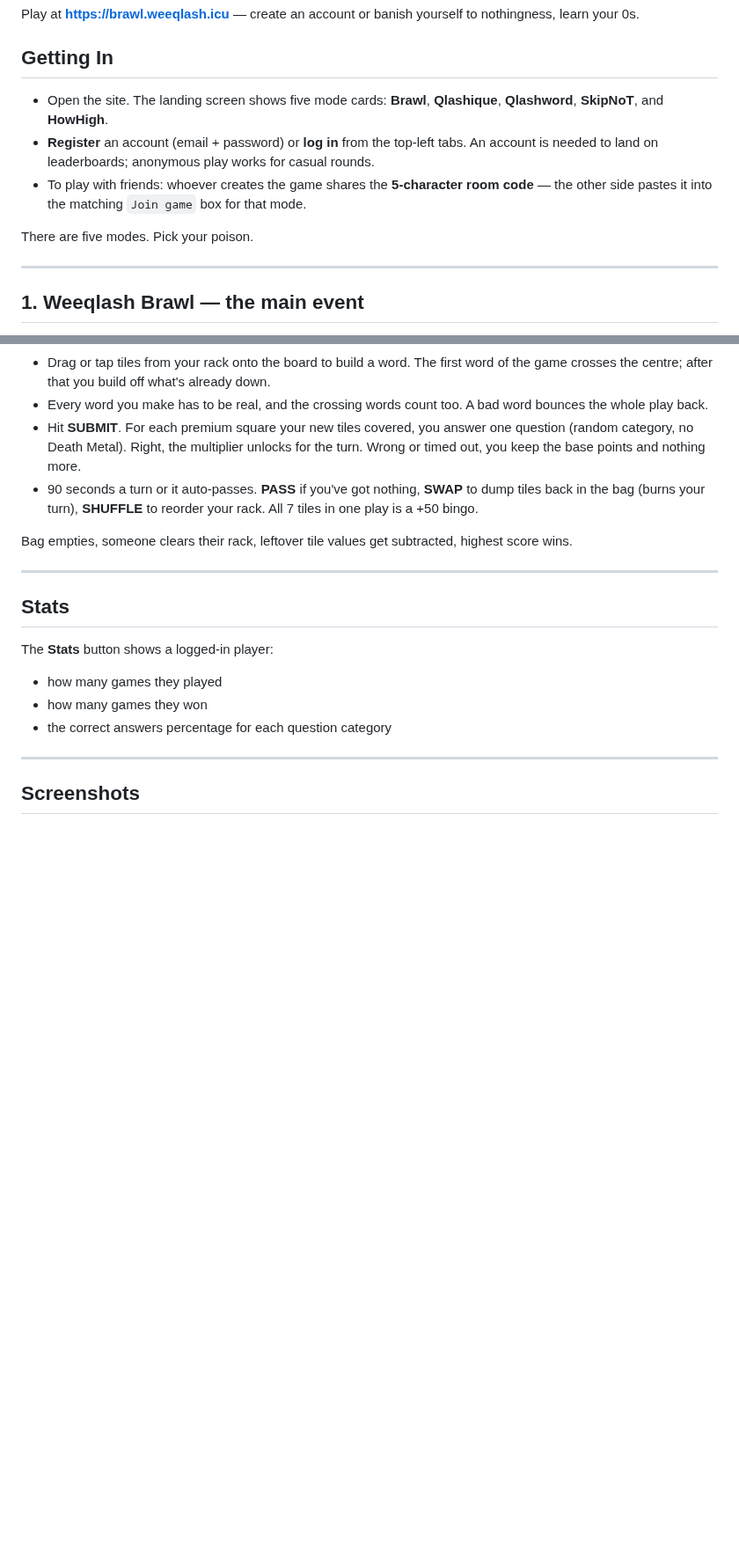
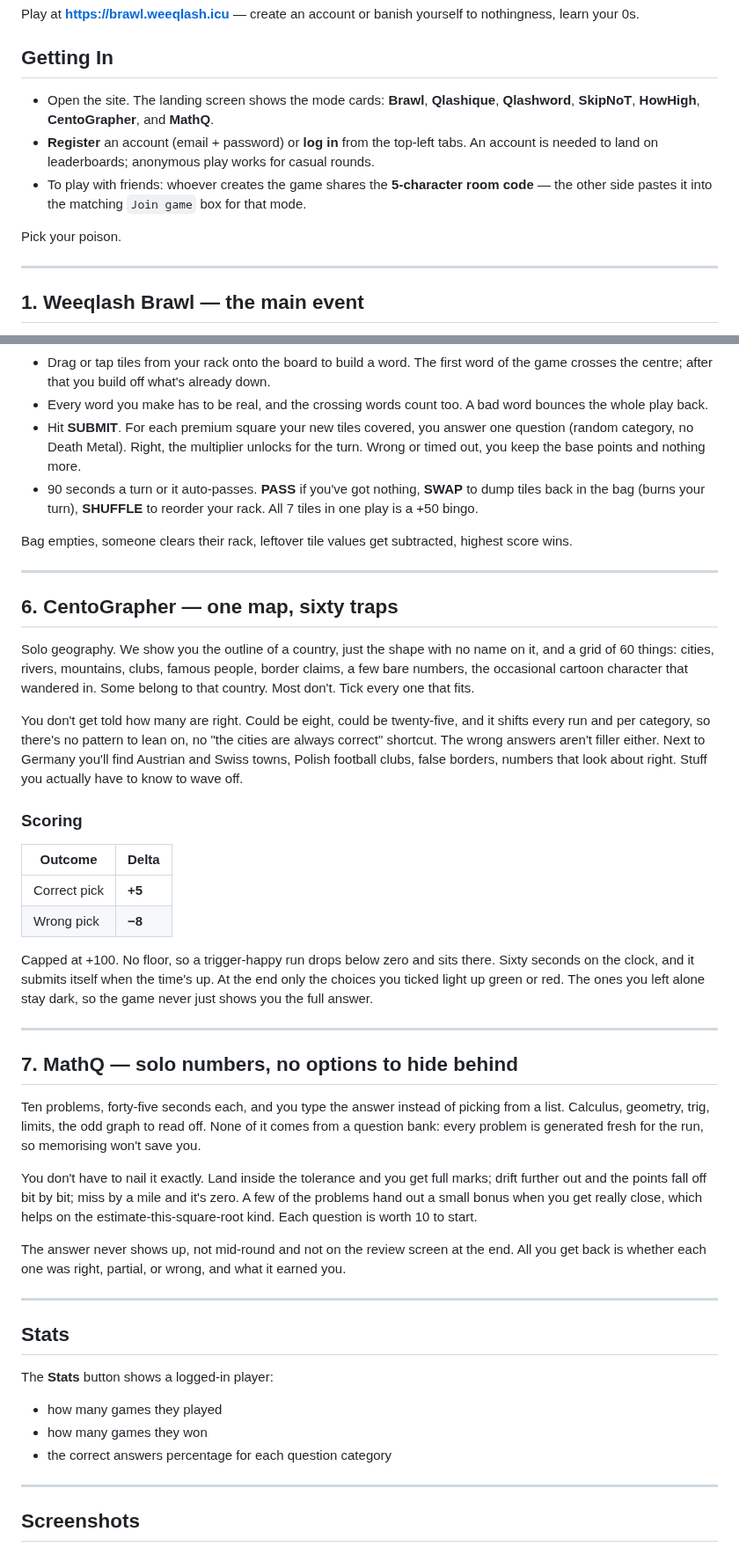
Before and after one commit to sreckoskocilic/weeqlash, a Markdown page: README.md, 2 parts joined by grey strips. Shown at 88% size. GitHub-like rendering; blank space fills up the shorter version.

Commit message:
centographer categories expansion

```diff
--- a/README.md
+++ b/README.md
@@ -10,11 +10,11 @@ Play at **https://brawl.weeqlash.icu** — create an account or banish yourself
 
 ## Getting In
 
-- Open the site. The landing screen shows five mode cards: **Brawl**, **Qlashique**, **Qlashword**, **SkipNoT**, and **HowHigh**.
+- Open the site. The landing screen shows the mode cards: **Brawl**, **Qlashique**, **Qlashword**, **SkipNoT**, **HowHigh**, **CentoGrapher**, and **MathQ**.
 - **Register** an account (email + password) or **log in** from the top-left tabs. An account is needed to land on leaderboards; anonymous play works for casual rounds.
 - To play with friends: whoever creates the game shares the **5-character room code** — the other side pastes it into the matching `Join game` box for that mode.
 
-There are five modes. Pick your poison.
+Pick your poison.
 
 ---
 
@@ -158,6 +158,33 @@ Bag empties, someone clears their rack, leftover tile values get subtracted, hig
 
 ---
 
+## 6. CentoGrapher — one map, sixty traps
+
+Solo geography. We show you the outline of a country, just the shape with no name on it, and a grid of 60 things: cities, rivers, mountains, clubs, famous people, border claims, a few bare numbers, the occasional cartoon character that wandered in. Some belong to that country. Most don't. Tick every one that fits.
+
+You don't get told how many are right. Could be eight, could be twenty-five, and it shifts every run and per category, so there's no pattern to lean on, no "the cities are always correct" shortcut. The wrong answers aren't filler either. Next to Germany you'll find Austrian and Swiss towns, Polish football clubs, false borders, numbers that look about right. Stuff you actually have to know to wave off.
+
+### Scoring
+
+| Outcome      | Delta  |
+| ------------ | ------ |
+| Correct pick | **+5** |
+| Wrong pick   | **−8** |
+
+Capped at +100. No floor, so a trigger-happy run drops below zero and sits there. Sixty seconds on the clock, and it submits itself when the time's up. At the end only the choices you ticked light up green or red. The ones you left alone stay dark, so the game never just shows you the full answer.
+
+---
+
+## 7. MathQ — solo numbers, no options to hide behind
+
+Ten problems, forty-five seconds each, and you type the answer instead of picking from a list. Calculus, geometry, trig, limits, the odd graph to read off. None of it comes from a question bank: every problem is generated fresh for the run, so memorising won't save you.
+
+You don't have to nail it exactly. Land inside the tolerance and you get full marks; drift further out and the points fall off bit by bit; miss by a mile and it's zero. A few of the problems hand out a small bonus when you get really close, which helps on the estimate-this-square-root kind. Each question is worth 10 to start.
+
+The answer never shows up, not mid-round and not on the review screen at the end. All you get back is whether each one was right, partial, or wrong, and what it earned you.
+
+---
+
 ## Stats
 
 The **Stats** button shows a logged-in player:
```
Also changed, not shown: other parts of README.md (+3 -0 lines), screenshots/centographer.png (added), screenshots/mathq1.png (added), screenshots/mathq2.png (added), 6 other files.
